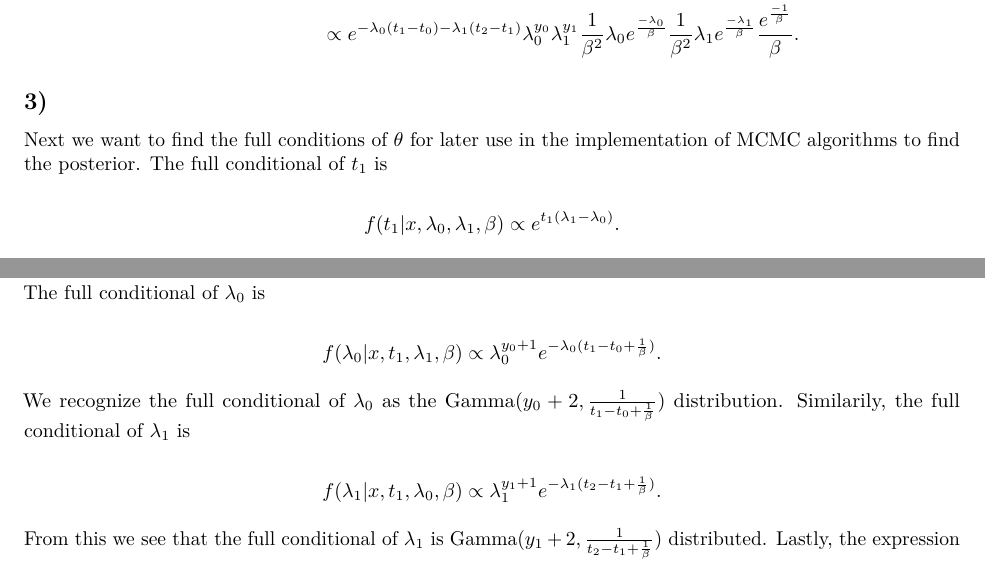
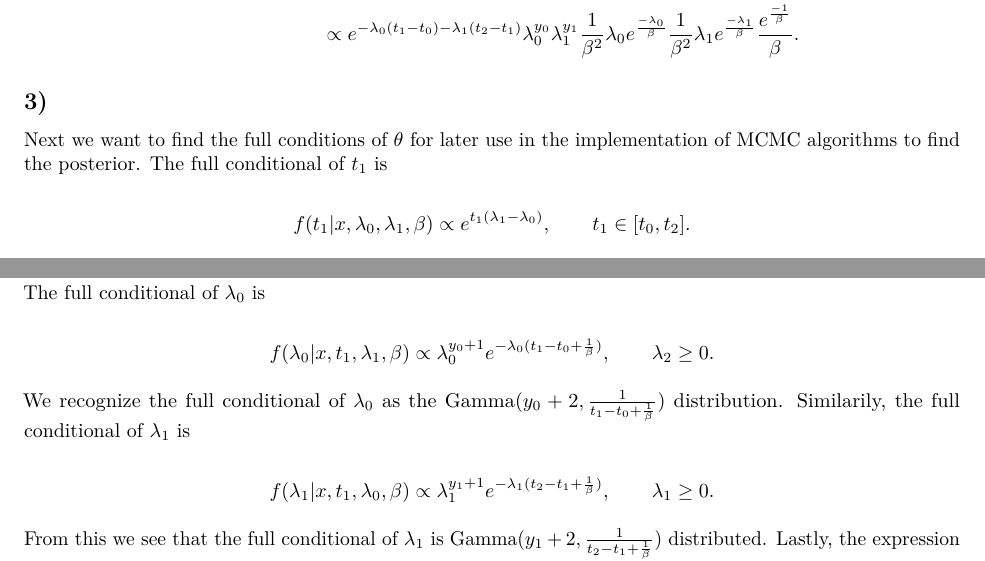
Before and after one commit to johanage/TMA4300, an R Markdown document (Exercise 2.Rmd): two parts of page 3 of 3, joined at a grey line, cut so that both start at the same text. Rendered offline with R 4.5, knitr and Pandoc, then LaTeX, with nearby package versions.

Commit message:
Addded changes to A2 and A3

```diff
--- a/Exercise 2.Rmd
+++ b/Exercise 2.Rmd
@@ -108,7 +108,7 @@ f(\theta = (t_1, \lambda_0, \lambda_1, \beta) | x)
 
 Next we want to find the full conditions of $\theta$ for later use in the implementation of MCMC algorithms to find the posterior. The full conditional of $t_1$ is
 
-$$ f(t_1 | x, \lambda_0, \lambda_1, \beta) \propto e^{t_1 (\lambda_1 - \lambda_0)}.$$
+$$ f(t_1 | x, \lambda_0, \lambda_1, \beta) \propto e^{t_1 (\lambda_1 - \lambda_0)}, \qquad t_1 \in [t_0, t_2].$$
 
 ???????????????????????????????????+ Should $\beta$ and x be included after $|$ here?
 
@@ -116,11 +116,11 @@ The full conditional of $t_1$ is not recognized as a known distribution???????.
 
 The full conditional of $\lambda_0$ is
 
-$$ f(\lambda_0 | x, t_1, \lambda_1, \beta) \propto \lambda_0^{y_0 + 1} e^{-\lambda_0(t_1 - t_0 + \frac{1}{\beta})}.$$
+$$ f(\lambda_0 | x, t_1, \lambda_1, \beta) \propto \lambda_0^{y_0 + 1} e^{-\lambda_0(t_1 - t_0 + \frac{1}{\beta})}, \qquad \lambda_2 \geq 0.$$
 
 We recognize the full conditional of $\lambda_0$ as the Gamma$(y_0 + 2, \frac{1}{t_1 - t_0 + \frac{1}{\beta}})$ distribution. Similarily, the full conditional of $\lambda_1$ is
 
-$$ f(\lambda_1 | x, t_1, \lambda_0, \beta) \propto \lambda_1^{y_1 + 1} e^{-\lambda_1(t_2 - t_1 + \frac{1}{\beta})}.$$
+$$ f(\lambda_1 | x, t_1, \lambda_0, \beta) \propto \lambda_1^{y_1 + 1} e^{-\lambda_1(t_2 - t_1 + \frac{1}{\beta})}, \qquad \lambda_1 \geq 0.$$
 
 From this we see that the full conditional of $\lambda_1$ is Gamma$(y_1 + 2, \frac{1}{t_2 - t_1 + \frac{1}{\beta}})$ distributed. Lastly, the expression for the full conditional of $\beta$ is
 
```
Also changed, not shown: Exercise 2.Rmd (2 more changed lines).
